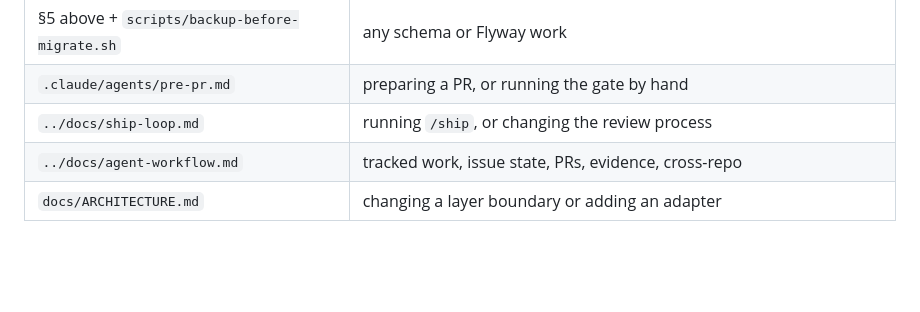
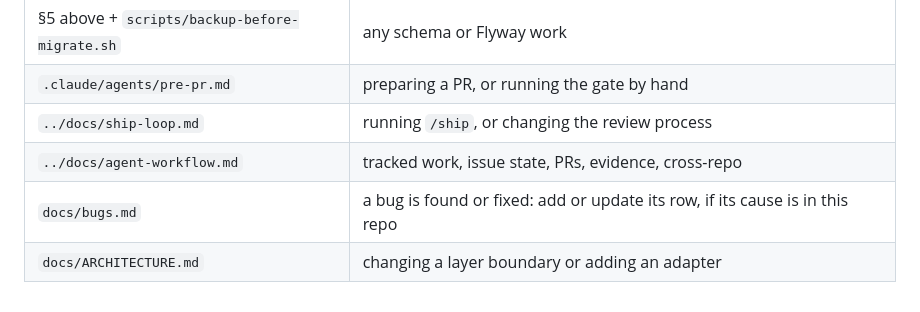
Before and after one commit to TetengDev/gastosai-backend, a Markdown page: CLAUDE.md, the part around the change. GitHub-like rendering; blank space fills up the shorter version.

Commit message:
docs: start a bug log of every bug whose cause is in this repo

```diff
--- a/CLAUDE.md
+++ b/CLAUDE.md
@@ -200,4 +200,5 @@ summarize long output rather than keeping the whole log in context.
 | `.claude/agents/pre-pr.md` | preparing a PR, or running the gate by hand |
 | `../docs/ship-loop.md` | running `/ship`, or changing the review process |
 | `../docs/agent-workflow.md` | tracked work, issue state, PRs, evidence, cross-repo |
+| `docs/bugs.md` | a bug is found or fixed: add or update its row, if its cause is in this repo |
 | `docs/ARCHITECTURE.md` | changing a layer boundary or adding an adapter |
```
Also changed, not shown: docs/bugs.md (added, +27 -0 lines).
